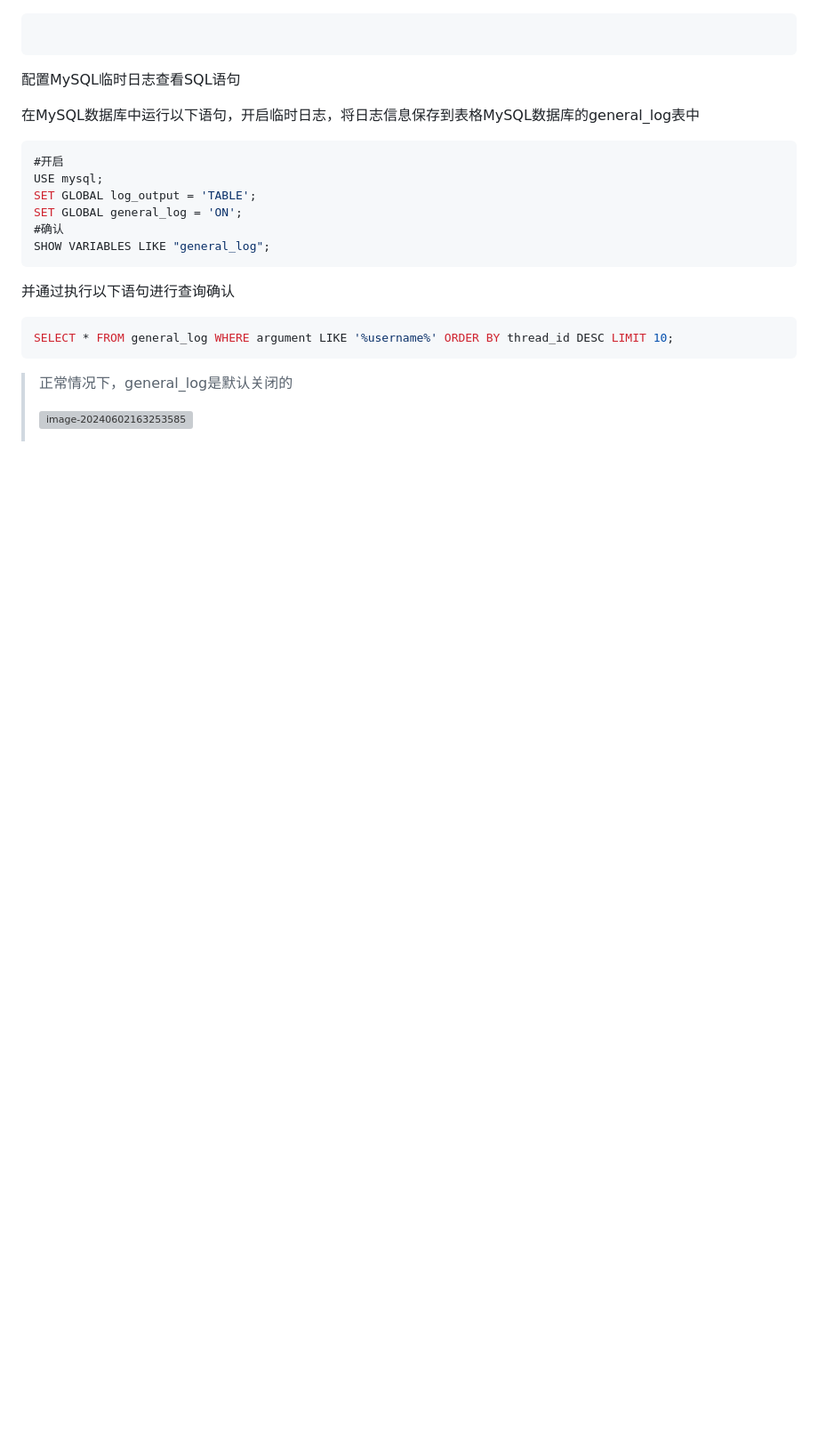
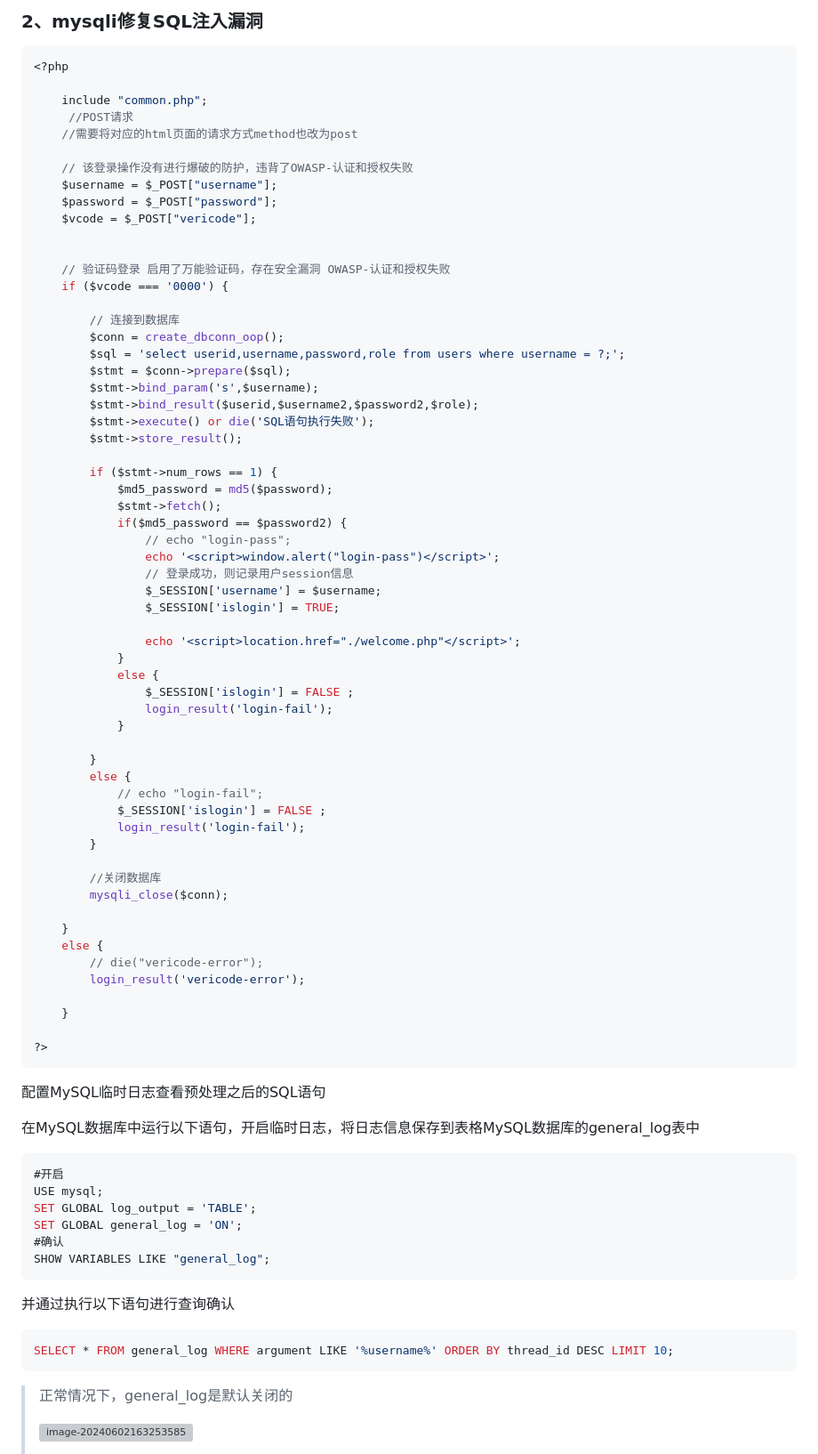
Before and after one commit to YhMjQx/network-security, a Markdown page: sql注入-文章登录系统漏洞.md, the part around one of its changes. Shown at 89% size. Rendered like a GitHub page; blank space fills up the shorter version; grey boxes are pictures that could not be loaded.

````diff
--- a/sql注入-文章登录系统漏洞.md
+++ b/sql注入-文章登录系统漏洞.md
@@ -430,12 +480,69 @@ exec_sql_oop('select * from users where userid < 6;');
+### 2、mysqli修复SQL注入漏洞
+
+```php
+<?php
+
+    include "common.php";
+     //POST请求
+    //需要将对应的html页面的请求方式method也改为post
+
+    // 该登录操作没有进行爆破的防护，违背了OWASP-认证和授权失败
+    $username = $_POST["username"];
+    $password = $_POST["password"];
+    $vcode = $_POST["vericode"];
+
+
+    // 验证码登录 启用了万能验证码，存在安全漏洞 OWASP-认证和授权失败
+    if ($vcode === '0000') {
+
+        // 连接到数据库
+        $conn = create_dbconn_oop();
+        $sql = 'select userid,username,password,role from users where username = ?;';
+        $stmt = $conn->prepare($sql);
+        $stmt->bind_param('s',$username);
+        $stmt->bind_result($userid,$username2,$password2,$role);
+        $stmt->execute() or die('SQL语句执行失败');
+        $stmt->store_result();
+
+        if ($stmt->num_rows == 1) {
+            $md5_password = md5($password);
+            $stmt->fetch();
+            if($md5_password == $password2) {
+                // echo "login-pass";
+                echo '<script>window.alert("login-pass")</script>';
+                // 登录成功，则记录用户session信息
+                $_SESSION['username'] = $username;
+                $_SESSION['islogin'] = TRUE;
+
+                echo '<script>location.href="./welcome.php"</script>';
+            }
+            else {
+                $_SESSION['islogin'] = FALSE ;
+                login_result('login-fail');
+            }
+
+        }
+        else {
+            // echo "login-fail";
+            $_SESSION['islogin'] = FALSE ;
+            login_result('login-fail');
+        }
+
+        //关闭数据库
+        mysqli_close($conn);
+
+    }
+    else {
+        // die("vericode-error");
+        login_result('vericode-error');
+
+    }
+
+?>
 ```
 
 
-
-
-
-
-
-配置MySQL临时日志查看SQL语句
+配置MySQL临时日志查看预处理之后的SQL语句
 
 在MySQL数据库中运行以下语句，开启临时日志，将日志信息保存到表格MySQL数据库的general_log表中
 
````
Also changed, not shown: other parts of sql注入-文章登录系统漏洞.md (+51 -1 lines).
